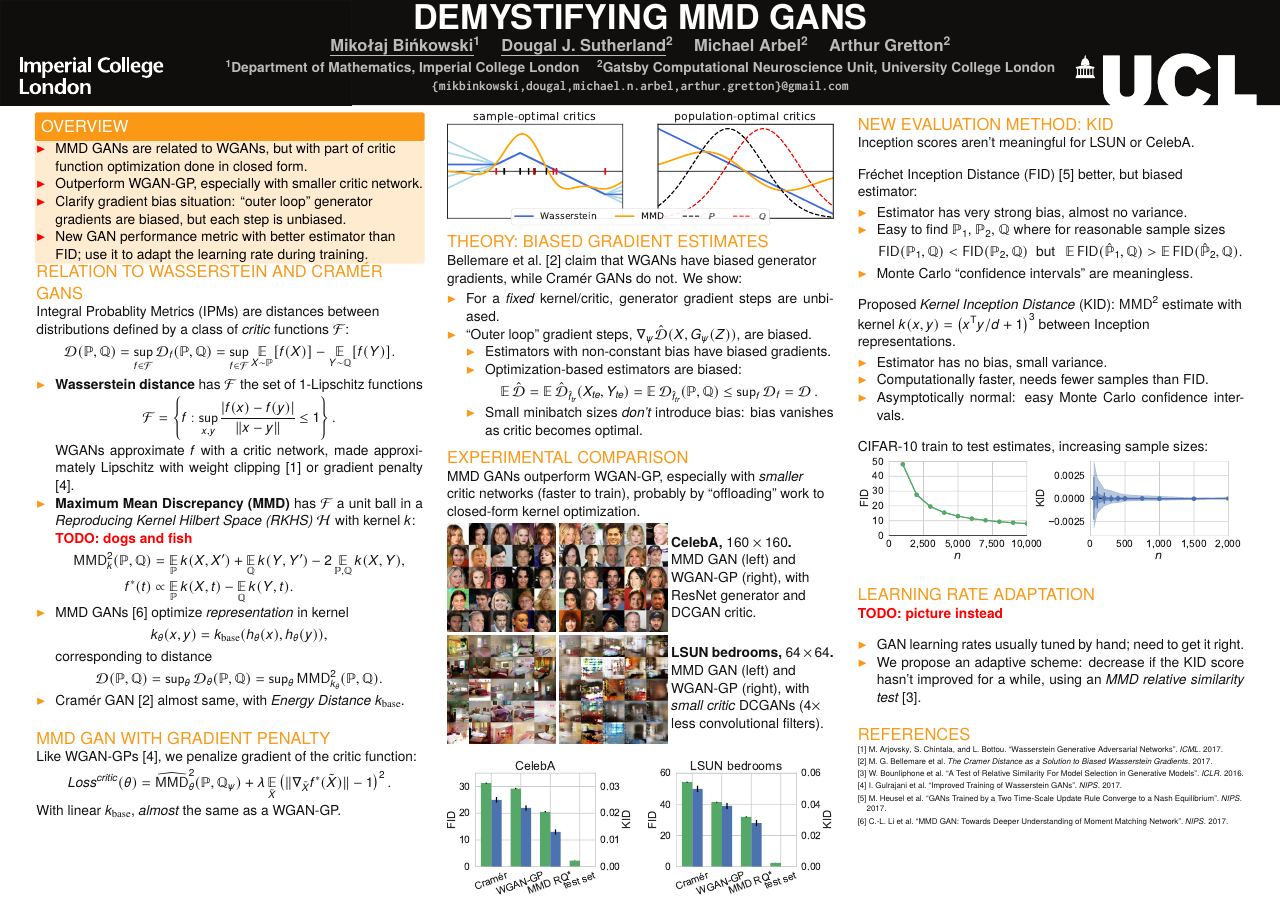
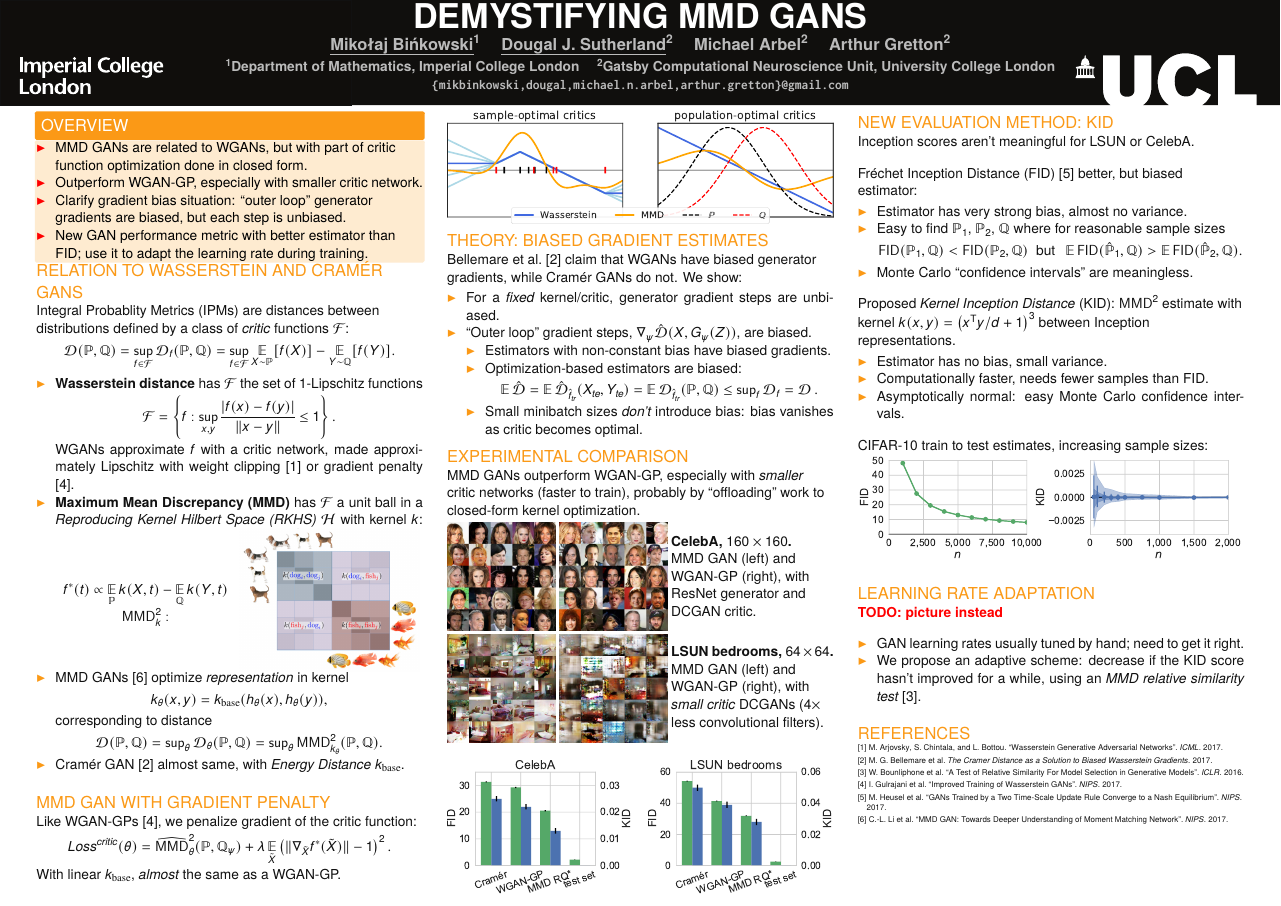
Before and after one commit to fagan2888/mmd-gans-poster, a LaTeX poster (poster.tex): the whole page. Compiled offline with pdfLaTeX.

Commit message:
add dogs+fish picture

```diff
--- a/poster.tex
+++ b/poster.tex
@@ -110,14 +110,24 @@
           or gradient penalty \parencite{wgan-gp}.
         \item \textbf{Maximum Mean Discrepancy (MMD)} %\parencite{mmd-jmlr}
           has $\F$ a unit ball in a
-          \emph{Reproducing Kernel Hilbert Space (RKHS)} $\h$ with kernel $k$: \\
-          \textbf{\color{red} TODO: dogs and fish}
+          \emph{Reproducing Kernel Hilbert Space (RKHS)} $\h$ with kernel $k$: % \\
+          % \textbf{\color{red} TODO: dogs and fish}
           % \[ \F = \left\{f: \|f\|_{\h} \leq 1\right\}. \]
           % MMD value and the optimal critic are known in closed form:
-          \begin{align*}
-            \mmd_k^2(\PP, \QQ) &= \E_{\PP} k(X,X') + \E_{\QQ} k(Y,Y') - 2\E_{\PP,\QQ} k(X,Y),\\
-            f^*(t) &\propto \E_{\PP}k(X, t) - \E_{\QQ}k(Y, t).
-          \end{align*}
+          \begin{minipage}{.49\linewidth}
+            \begin{gather*}
+              f^*(t) \propto \E_{\PP}k(X, t) - \E_{\QQ}k(Y, t)
+              \\
+              \mmd_k^2:
+            \end{gather*}
+          \end{minipage}
+          \begin{minipage}{.49\linewidth}
+          \includegraphics[width=\linewidth]{figs/dogfish.png}
+          \end{minipage}
+          % \begin{align*}
+            % \mmd_k^2(\PP, \QQ) &= \E_{\PP} k(X,X') + \E_{\QQ} k(Y,Y') - 2\E_{\PP,\QQ} k(X,Y),\\
+            % f^*(t) &\propto \E_{\PP}k(X, t) - \E_{\QQ}k(Y, t).
+          % \end{align*}
         }
         \item
           MMD GANs \parencite{mmd-gan} optimize \emph{representation} in kernel
```
Also changed, not shown: figs/dogfish.png (added).
